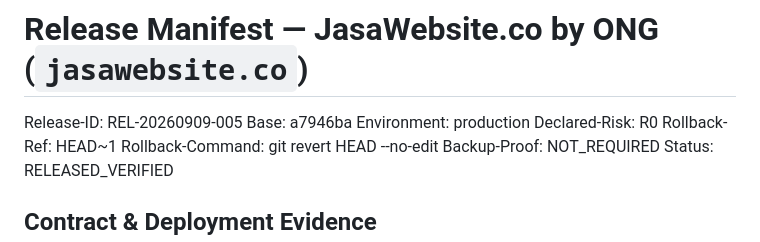
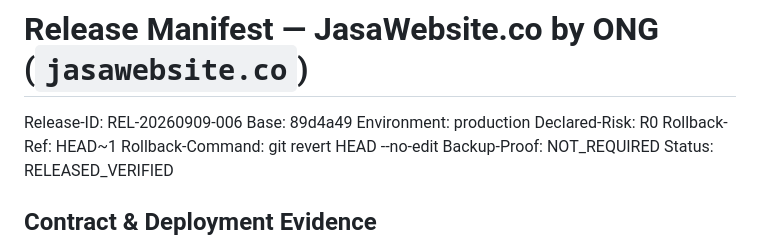
Before and after one commit to ongkipro/jasawebsite, a Markdown page: RELEASE.md, the part around the change. Drawn GitHub-style.

Commit message:
docs: record release REL-20260909-006 with Samira Travel deployment dpl_39K2cj91rAMfpgf5DNoePfE7D6Xz

```diff
--- a/RELEASE.md
+++ b/RELEASE.md
@@ -1,7 +1,7 @@
 # Release Manifest — JasaWebsite.co by ONG (`jasawebsite.co`)
 
-Release-ID: REL-20260909-005
-Base: a7946ba
+Release-ID: REL-20260909-006
+Base: 89d4a49
 Environment: production
 Declared-Risk: R0
 Rollback-Ref: HEAD~1
```
Also changed, not shown: STATUS.md (+1 -1 lines).
